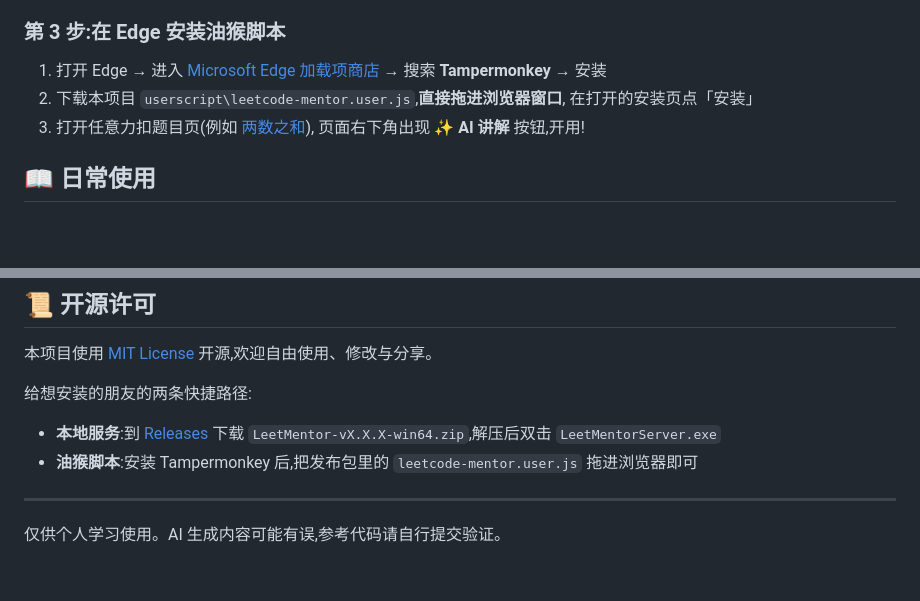
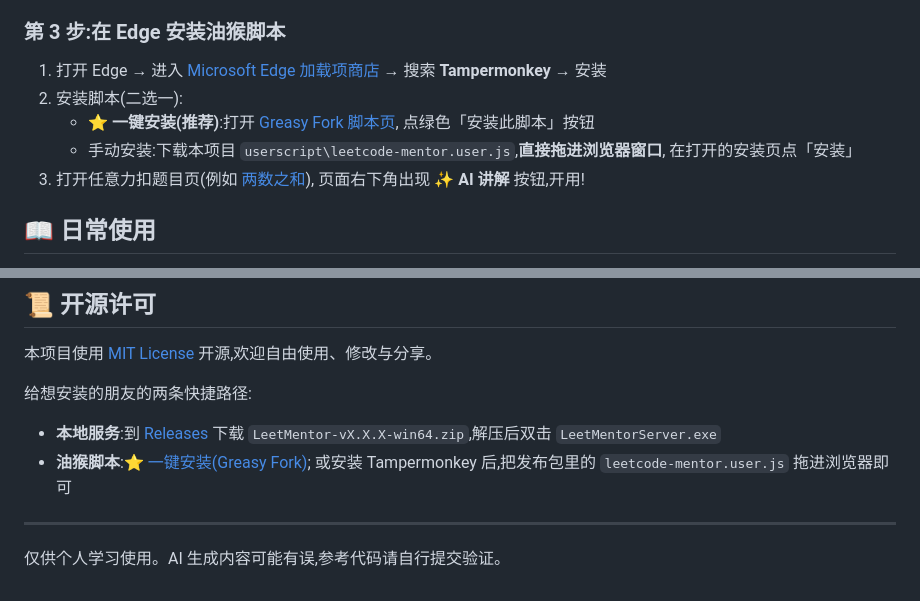
Before and after one commit to wuyong34/leetmentor, a Markdown page: README.md, 2 parts joined by grey strips. Rendered like a GitHub page; blank space fills up the shorter version.

Commit message:
README 增加 Greasy Fork 一键安装入口

```diff
--- a/README.md
+++ b/README.md
@@ -59,8 +59,11 @@ DeepSeek API(流式输出,可换成任意 OpenAI 兼容服务)
 
 1. 打开 Edge → 进入 [Microsoft Edge 加载项商店](https://microsoftedge.microsoft.com/addons)
    → 搜索 **Tampermonkey** → 安装
-2. 下载本项目 `userscript\leetcode-mentor.user.js`,**直接拖进浏览器窗口**,
-   在打开的安装页点「安装」
+2. 安装脚本(二选一):
+   - ⭐ **一键安装(推荐)**:打开 [Greasy Fork 脚本页](https://greasyfork.org/zh-CN/scripts/597659),
+     点绿色「安装此脚本」按钮
+   - 手动安装:下载本项目 `userscript\leetcode-mentor.user.js`,**直接拖进浏览器窗口**,
+     在打开的安装页点「安装」
 3. 打开任意力扣题目页(例如 [两数之和](https://leetcode.cn/problems/two-sum/)),
    页面右下角出现 **✨ AI 讲解** 按钮,开用!
 
@@ -202,7 +205,8 @@ leetcode-mentor/
 给想安装的朋友的两条快捷路径:
 
 - **本地服务**:到 [Releases](../../releases) 下载 `LeetMentor-vX.X.X-win64.zip`,解压后双击 `LeetMentorServer.exe`
-- **油猴脚本**:安装 Tampermonkey 后,把发布包里的 `leetcode-mentor.user.js` 拖进浏览器即可
+- **油猴脚本**:⭐ [一键安装(Greasy Fork)](https://greasyfork.org/zh-CN/scripts/597659);
+  或安装 Tampermonkey 后,把发布包里的 `leetcode-mentor.user.js` 拖进浏览器即可
 
 ---
 
```
